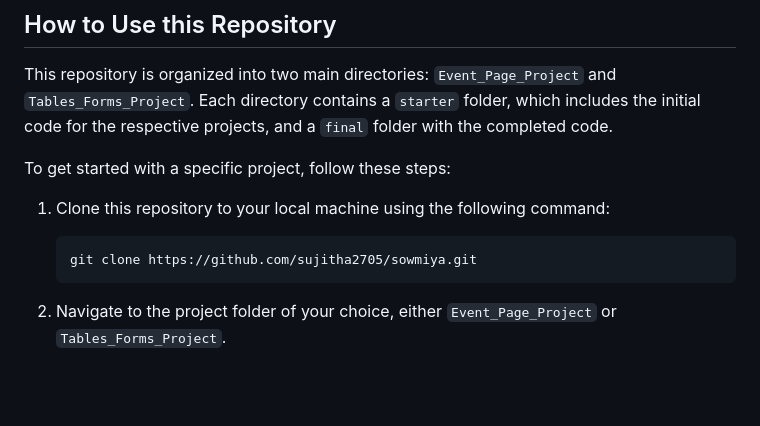
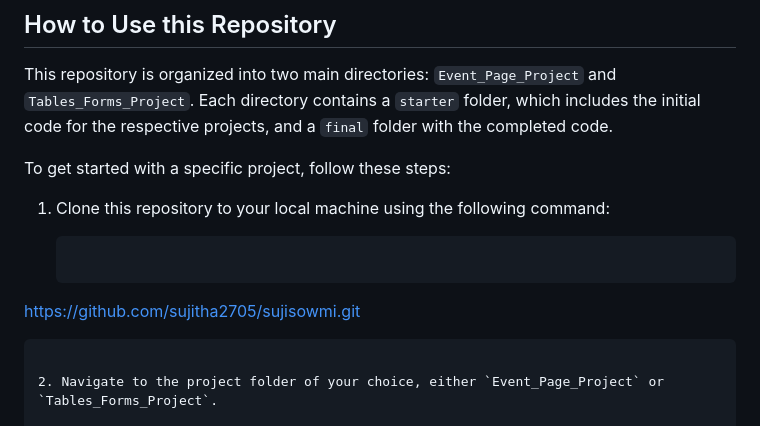
Before and after one commit to sujitha2705/html, a Markdown page: README.md, the part around the change. Rendered like a GitHub page; blank space fills up the shorter version.

````diff
--- a/README.md
+++ b/README.md
@@ -37,7 +37,7 @@ To get started with a specific project, follow these steps:
 1. Clone this repository to your local machine using the following command:
 
    ```
-   git clone https://github.com/sujitha2705/sowmiya.git
+https://github.com/sujitha2705/sujisowmi.git
    ```
 
 2. Navigate to the project folder of your choice, either `Event_Page_Project` or `Tables_Forms_Project`.
````
